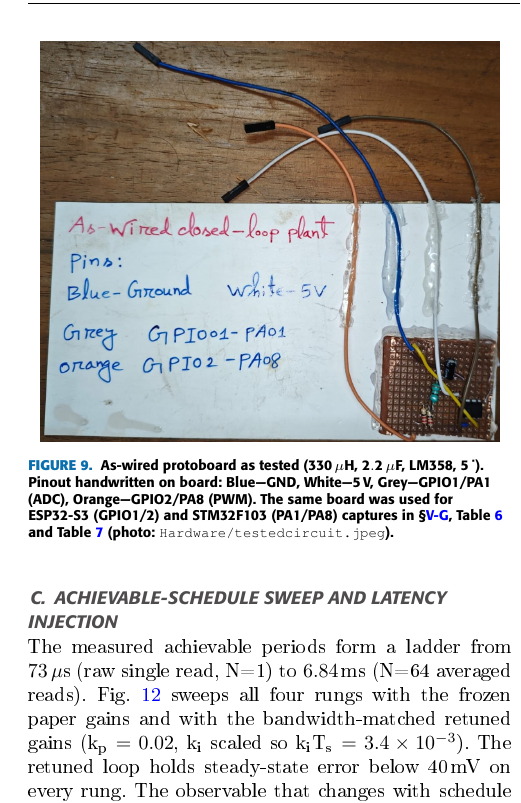
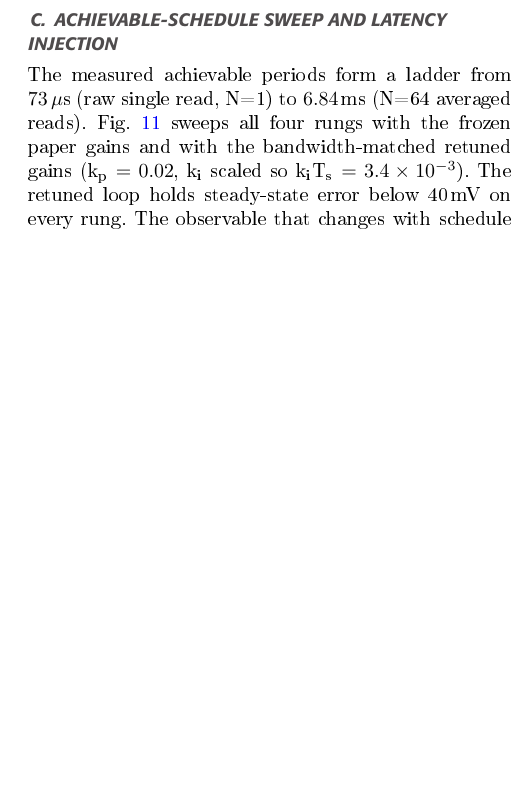
Before and after one commit to touhidsiddiqueeraj-bit/Quantization-Aware-Digital-PID-Control-of-an-Inverting-Buck-Boost-Converter-with-ESP32-S3, a LaTeX paper (paper.tex): part of one column of page 9 of 16 before the commit and part of one column of page 9 of 15 after it, cut at the place of the change, the shorter picture padded with empty space. The pictures show the PDF file paper.pdf that the author committed with the source.

Commit message:
Remove protoboard photo fig:protoboard (Hardware/testedcircuit.jpeg) from paper per request

```diff
--- a/paper.tex
+++ b/paper.tex
@@ -266,13 +266,6 @@ Two platforms share one firmware source (\texttt{esp32\_feas/src/main.cpp}, \tex
 \label{fig:lccross}
 \end{figure*}
 
-\begin{figure}[tbp]
-\centering
-\includegraphics[width=0.95\columnwidth]{Hardware/testedcircuit.jpeg}
-\caption{As-wired protoboard as tested (330\,$\mu$H, $2.2\,\mu$F, LM358, $5\,\Omega$). Pinout handwritten on board: Blue—GND, White—5\,V, Grey—GPIO1/PA1 (ADC), Orange—GPIO2/PA8 (PWM). The same board was used for ESP32-S3 (GPIO1/2) and STM32F103 (PA1/PA8) captures in \S\ref{sec:hwlc}, Table~\ref{tab:cross} and Table~\ref{tab:lc_ladder} (photo: \texttt{Hardware/testedcircuit.jpeg}).}
-\label{fig:protoboard}
-\end{figure}
-
 \subsection{Measured Control-Loop Latency}
 
 Table~\ref{tab:emb} reports the measured split of the control loop, timed with the CPU cycle counter at 240\,MHz and illustrated in Fig.~\ref{fig:lat}. The ADC dominates: the raw 12-bit read, which is the path executed inside the timed control loop, averages $60.0\,\mu$s and the fastest single raw read never completes sooner than $59.5\,\mu$s; the slower calibrated millivolt read ($89.1\,\mu$s) is measured for comparison only and never runs inside the loop. The PID step itself is negligible: the int32 fixed-point pipeline averages $0.86\,\mu$s and the float32 pipeline $6.8\,\mu$s, so the controller occupies at most 10.4\% (float) or 1.3\% (int32) of the loop budget. The LEDC PWM write costs $4.2\,\mu$s. The total per-step control latency is $T_{lat} = T_{ADC} + T_{PID} + T_{PWM} \approx 65\,\mu$s; the measured fastest periodic loop is slightly longer ($73\,\mu$s at N=1), the $\approx 8\,\mu$s difference being timer-tick and scheduler overhead not captured by the three timed components, so the fastest sustainable loop is about $7.3\times T_{sw}$ (10\,$\mu$s switching period), and useful oversampled loops reach several hundred times $T_{sw}$ (up to $\approx 680\times$ at N=64). The hardware therefore operates entirely in the sampling regime the simulation identifies as unstable or critically degraded; this is the central constraint that motivates the adaptive controller presented in the final subsection.
```
Also changed, not shown: paper.pdf.
